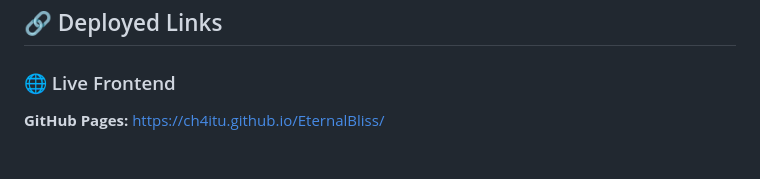
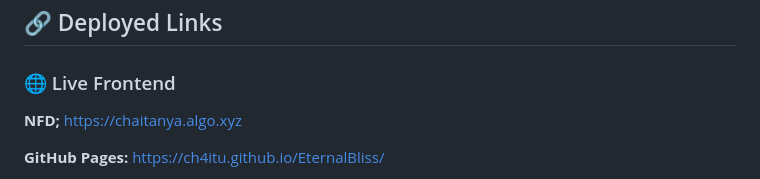
Before and after one commit to ch4itu/EternalBliss, a Markdown page: README.md, the part around the change. GitHub-like rendering; blank space fills up the shorter version.

Commit message:
Add live frontend link to README

```diff
--- a/README.md
+++ b/README.md
@@ -27,6 +27,9 @@ Solve the **"Sunset Issue"** — most apps die when servers shut down. By puttin
 ## 🔗 Deployed Links
 
 ### 🌐 Live Frontend
+**NFD;**
+https://chaitanya.algo.xyz
+
 **GitHub Pages:** https://ch4itu.github.io/EternalBliss/
 
 **IPFS/Filecoin (thanks to Lighthouse):**
```
